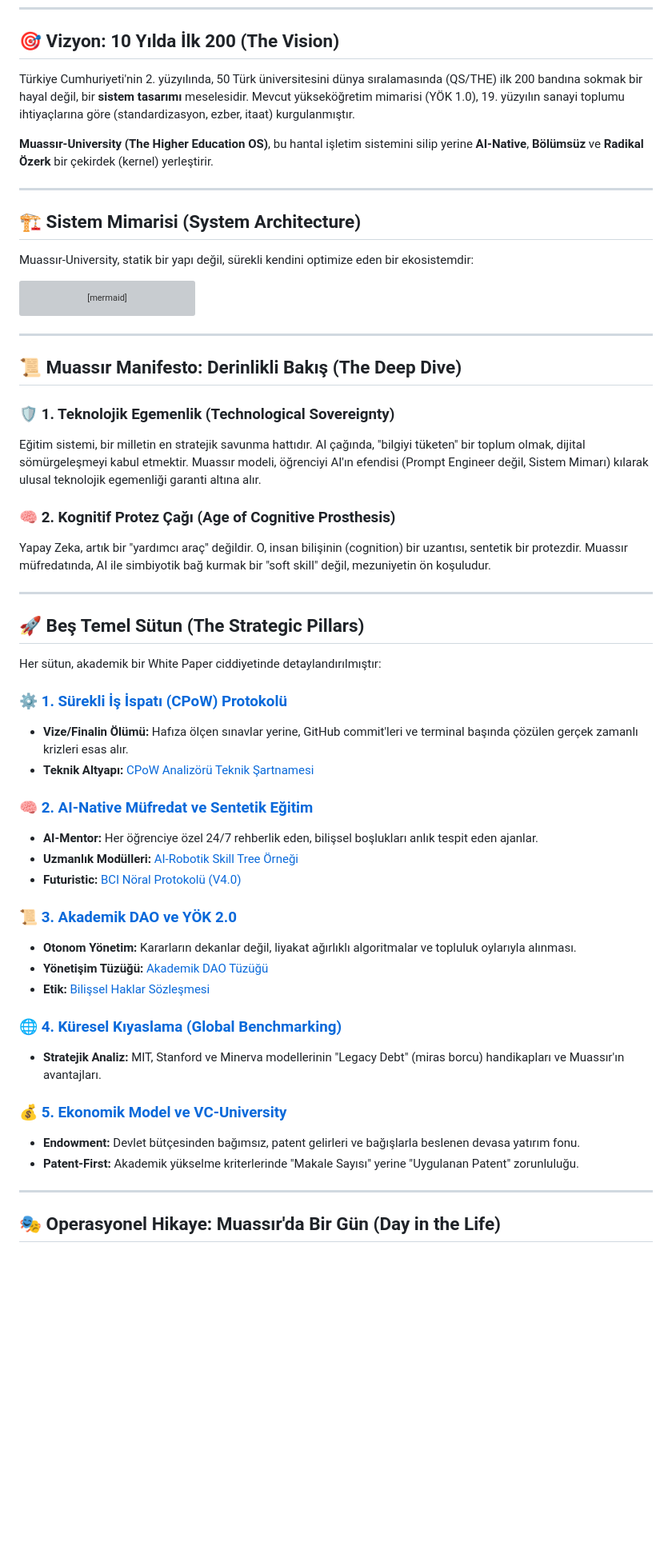
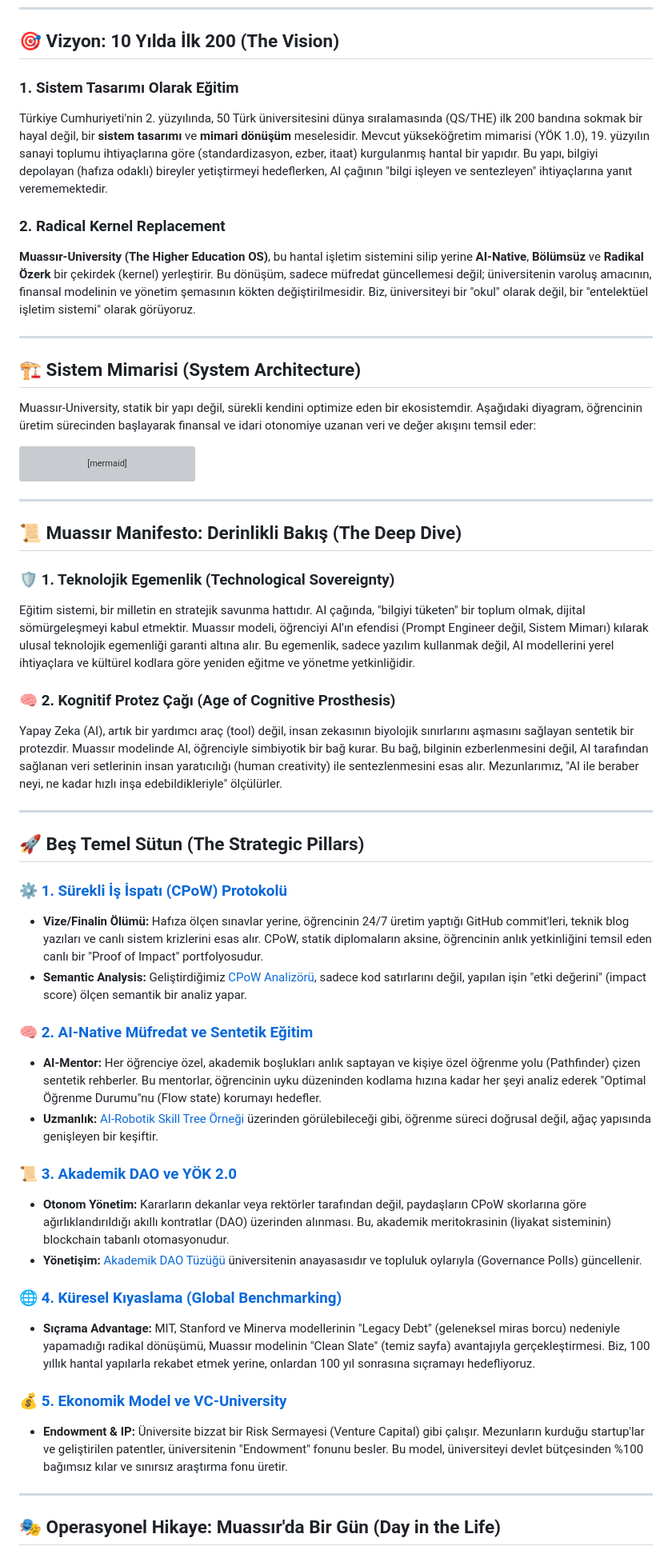
Before and after one commit to bahattinyunus/Project-Muassir-University, a Markdown page: README.md, the part around one of its changes. Shown at 80% size. Rendered like a GitHub page; blank space fills up the shorter version; grey boxes are pictures that could not be loaded.

````diff
--- a/README.md
+++ b/README.md
@@ -15,15 +15,17 @@
 
 ## 🎯 Vizyon: 10 Yılda İlk 200 (The Vision)
 
-Türkiye Cumhuriyeti'nin 2. yüzyılında, 50 Türk üniversitesini dünya sıralamasında (QS/THE) ilk 200 bandına sokmak bir hayal değil, bir **sistem tasarımı** meselesidir. Mevcut yükseköğretim mimarisi (YÖK 1.0), 19. yüzyılın sanayi toplumu ihtiyaçlarına göre (standardizasyon, ezber, itaat) kurgulanmıştır.
+### 1. Sistem Tasarımı Olarak Eğitim
+Türkiye Cumhuriyeti'nin 2. yüzyılında, 50 Türk üniversitesini dünya sıralamasında (QS/THE) ilk 200 bandına sokmak bir hayal değil, bir **sistem tasarımı** ve **mimari dönüşüm** meselesidir. Mevcut yükseköğretim mimarisi (YÖK 1.0), 19. yüzyılın sanayi toplumu ihtiyaçlarına göre (standardizasyon, ezber, itaat) kurgulanmış hantal bir yapıdır. Bu yapı, bilgiyi depolayan (hafıza odaklı) bireyler yetiştirmeyi hedeflerken, AI çağının "bilgi işleyen ve sentezleyen" ihtiyaçlarına yanıt verememektedir.
 
-**Muassır-University (The Higher Education OS)**, bu hantal işletim sistemini silip yerine **AI-Native**, **Bölümsüz** ve **Radikal Özerk** bir çekirdek (kernel) yerleştirir.
+### 2. Radical Kernel Replacement
+**Muassır-University (The Higher Education OS)**, bu hantal işletim sistemini silip yerine **AI-Native**, **Bölümsüz** ve **Radikal Özerk** bir çekirdek (kernel) yerleştirir. Bu dönüşüm, sadece müfredat güncellemesi değil; üniversitenin varoluş amacının, finansal modelinin ve yönetim şemasının kökten değiştirilmesidir. Biz, üniversiteyi bir "okul" olarak değil, bir "entelektüel işletim sistemi" olarak görüyoruz.
 
 ---
 
 ## 🏗️ Sistem Mimarisi (System Architecture)
 
-Muassır-University, statik bir yapı değil, sürekli kendini optimize eden bir ekosistemdir:
+Muassır-University, statik bir yapı değil, sürekli kendini optimize eden bir ekosistemdir. Aşağıdaki diyagram, öğrencinin üretim sürecinden başlayarak finansal ve idari otonomiye uzanan veri ve değer akışını temsil eder:
 
 ```mermaid
 graph TD
@@ -42,37 +44,32 @@ graph TD
 ## 📜 Muassır Manifesto: Derinlikli Bakış (The Deep Dive)
 
 ### 🛡️ 1. Teknolojik Egemenlik (Technological Sovereignty)
-Eğitim sistemi, bir milletin en stratejik savunma hattıdır. AI çağında, "bilgiyi tüketen" bir toplum olmak, dijital sömürgeleşmeyi kabul etmektir. Muassır modeli, öğrenciyi AI'ın efendisi (Prompt Engineer değil, Sistem Mimarı) kılarak ulusal teknolojik egemenliği garanti altına alır.
+Eğitim sistemi, bir milletin en stratejik savunma hattıdır. AI çağında, "bilgiyi tüketen" bir toplum olmak, dijital sömürgeleşmeyi kabul etmektir. Muassır modeli, öğrenciyi AI'ın efendisi (Prompt Engineer değil, Sistem Mimarı) kılarak ulusal teknolojik egemenliği garanti altına alır. Bu egemenlik, sadece yazılım kullanmak değil, AI modellerini yerel ihtiyaçlara ve kültürel kodlara göre yeniden eğitme ve yönetme yetkinliğidir.
 
 ### 🧠 2. Kognitif Protez Çağı (Age of Cognitive Prosthesis)
-Yapay Zeka, artık bir "yardımcı araç" değildir. O, insan bilişinin (cognition) bir uzantısı, sentetik bir protezdir. Muassır müfredatında, AI ile simbiyotik bağ kurmak bir "soft skill" değil, mezuniyetin ön koşuludur.
+Yapay Zeka (AI), artık bir yardımcı araç (tool) değil, insan zekasının biyolojik sınırlarını aşmasını sağlayan sentetik bir protezdir. Muassır modelinde AI, öğrenciyle simbiyotik bir bağ kurar. Bu bağ, bilginin ezberlenmesini değil, AI tarafından sağlanan veri setlerinin insan yaratıcılığı (human creativity) ile sentezlenmesini esas alır. Mezunlarımız, "AI ile beraber neyi, ne kadar hızlı inşa edebildikleriyle" ölçülürler.
 
 ---
 
 ## 🚀 Beş Temel Sütun (The Strategic Pillars)
 
-Her sütun, akademik bir White Paper ciddiyetinde detaylandırılmıştır:
-
 ### ⚙️ [1. Sürekli İş İspatı (CPoW) Protokolü](assessment-models/cpow-protocol.md)
-*   **Vize/Finalin Ölümü:** Hafıza ölçen sınavlar yerine, GitHub commit'leri ve terminal başında çözülen gerçek zamanlı krizleri esas alır.
-*   **Teknik Altyapı:** [CPoW Analizörü Teknik Şartnamesi](proposals/cpow-analyzer-mock.md)
+*   **Vize/Finalin Ölümü:** Hafıza ölçen sınavlar yerine, öğrencinin 24/7 üretim yaptığı GitHub commit'leri, teknik blog yazıları ve canlı sistem krizlerini esas alır. CPoW, statik diplomaların aksine, öğrencinin anlık yetkinliğini temsil eden canlı bir "Proof of Impact" portfolyosudur.
+*   **Semantic Analysis:** Geliştirdiğimiz [CPoW Analizörü](proposals/cpow-analyzer-mock.md), sadece kod satırlarını değil, yapılan işin "etki değerini" (impact score) ölçen semantik bir analiz yapar.
 
 ### 🧠 [2. AI-Native Müfredat ve Sentetik Eğitim](ai-integration/ai-native-curriculum.md)
-*   **AI-Mentor:** Her öğrenciye özel 24/7 rehberlik eden, bilişsel boşlukları anlık tespit eden ajanlar.
-*   **Uzmanlık Modülleri:** [AI-Robotik Skill Tree Örneği](ai-integration/skill-tree-ai-robotics.md)
-*   **Futuristic:** [BCI Nöral Protokolü (V4.0)](ai-integration/neural-protocol-v4.md)
+*   **AI-Mentor:** Her öğrenciye özel, akademik boşlukları anlık saptayan ve kişiye özel öğrenme yolu (Pathfinder) çizen sentetik rehberler. Bu mentorlar, öğrencinin uyku düzeninden kodlama hızına kadar her şeyi analiz ederek "Optimal Öğrenme Durumu"nu (Flow state) korumayı hedefler.
+*   **Uzmanlık:** [AI-Robotik Skill Tree Örneği](ai-integration/skill-tree-ai-robotics.md) üzerinden görülebileceği gibi, öğrenme süreci doğrusal değil, ağaç yapısında genişleyen bir keşiftir.
 
 ### 📜 [3. Akademik DAO ve YÖK 2.0](legislative-framework/yok-reform-proposal.md)
-*   **Otonom Yönetim:** Kararların dekanlar değil, liyakat ağırlıklı algoritmalar ve topluluk oylarıyla alınması.
-*   **Yönetişim Tüzüğü:** [Akademik DAO Tüzüğü](legislative-framework/academic-dao-charter.md)
-*   **Etik:** [Bilişsel Haklar Sözleşmesi](legislative-framework/cognitive-rights.md)
+*   **Otonom Yönetim:** Kararların dekanlar veya rektörler tarafından değil, paydaşların CPoW skorlarına göre ağırlıklandırıldığı akıllı kontratlar (DAO) üzerinden alınması. Bu, akademik meritokrasinin (liyakat sisteminin) blockchain tabanlı otomasyonudur.
+*   **Yönetişim:** [Akademik DAO Tüzüğü](legislative-framework/academic-dao-charter.md) üniversitenin anayasasıdır ve topluluk oylarıyla (Governance Polls) güncellenir.
 
 ### 🌐 [4. Küresel Kıyaslama (Global Benchmarking)](global-benchmarking/comparative-analysis.md)
-*   **Stratejik Analiz:** MIT, Stanford ve Minerva modellerinin "Legacy Debt" (miras borcu) handikapları ve Muassır'ın avantajları.
+*   **Sıçrama Advantage:** MIT, Stanford ve Minerva modellerinin "Legacy Debt" (geleneksel miras borcu) nedeniyle yapamadığı radikal dönüşümü, Muassır modelinin "Clean Slate" (temiz sayfa) avantajıyla gerçekleştirmesi. Biz, 100 yıllık hantal yapılarla rekabet etmek yerine, onlardan 100 yıl sonrasına sıçramayı hedefliyoruz.
 
 ### 💰 [5. Ekonomik Model ve VC-University](economic-model/endowment-patent-strategy.md)
-*   **Endowment:** Devlet bütçesinden bağımsız, patent gelirleri ve bağışlarla beslenen devasa yatırım fonu.
-*   **Patent-First:** Akademik yükselme kriterlerinde "Makale Sayısı" yerine "Uygulanan Patent" zorunluluğu.
+*   **Endowment & IP:** Üniversite bizzat bir Risk Sermayesi (Venture Capital) gibi çalışır. Mezunların kurduğu startup'lar ve geliştirilen patentler, üniversitenin "Endowment" fonunu besler. Bu model, üniversiteyi devlet bütçesinden %100 bağımsız kılar ve sınırsız araştırma fonu üretir.
 
 ---
 
````
Also changed, not shown: other parts of README.md (+29 -29 lines).
